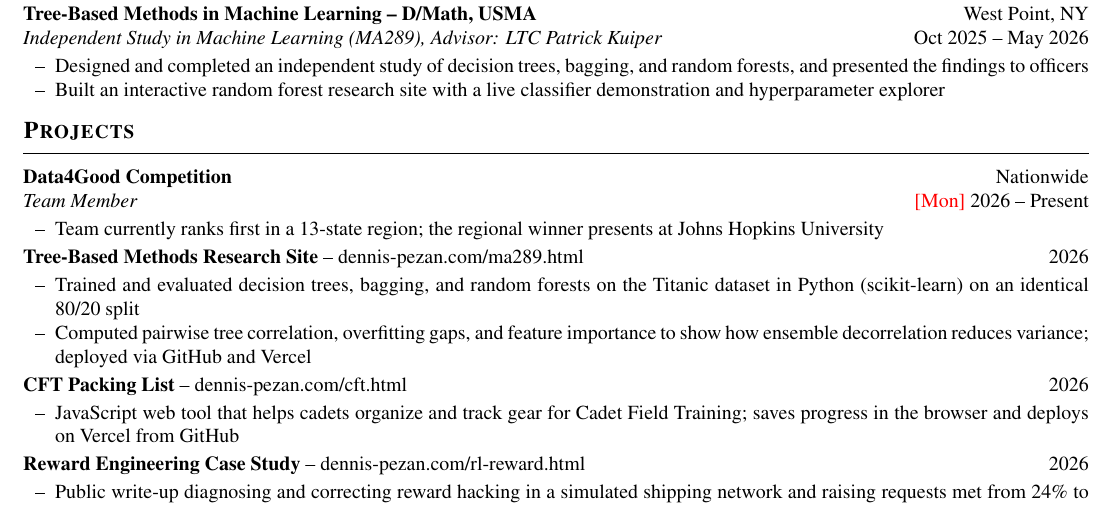
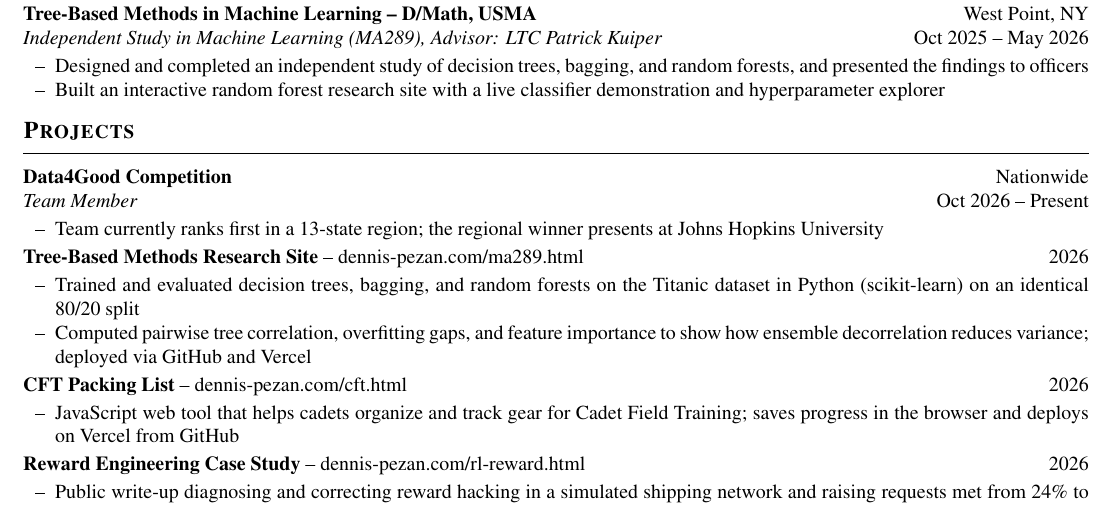
Before and after one commit to JettDrums/VELOCITY, a LaTeX CV (application/latex/Pezan_CV.tex): part of page 1 of 2, cut so that both start at the same text. Compiled offline with pdfLaTeX.

Commit message:
CV: Data4Good Oct 2026
Co-Authored-By: Claude Opus 5.5 <noreply@anthropic.com>
Claude-Session: https://claude.ai/code/session_01HUa9sxRc7o7bsnuzSz3H5S

```diff
--- a/application/latex/Pezan_CV.tex
+++ b/application/latex/Pezan_CV.tex
@@ -89,7 +89,7 @@
 
 %-------------------------------------------------------------- PROJECTS
 \section{Projects}
-\entry{Data4Good Competition}{Nationwide}{Team Member}{\tbd{Mon} 2026 -- Present}
+\entry{Data4Good Competition}{Nationwide}{Team Member}{Oct 2026 -- Present}
 \begin{itemize}
   \item Team currently ranks first in a 13-state region; the regional winner presents at Johns Hopkins University
 \end{itemize}
```
Also changed, not shown: application/latex/Pezan_CV.pdf.
